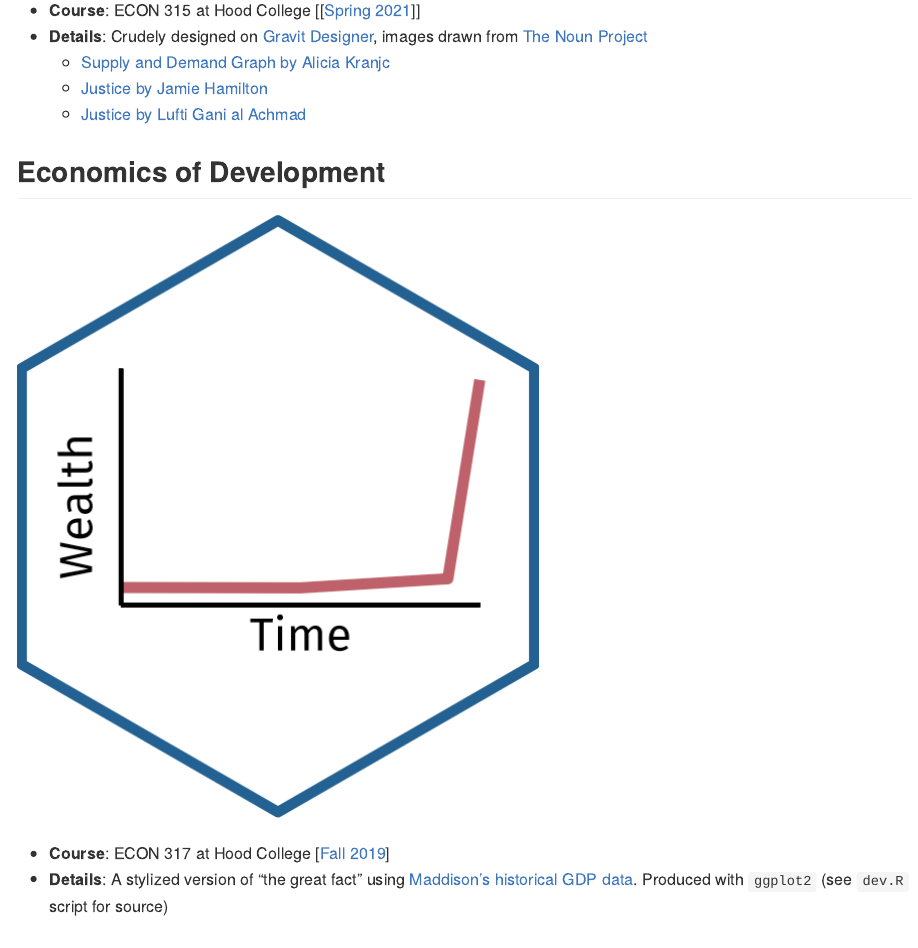
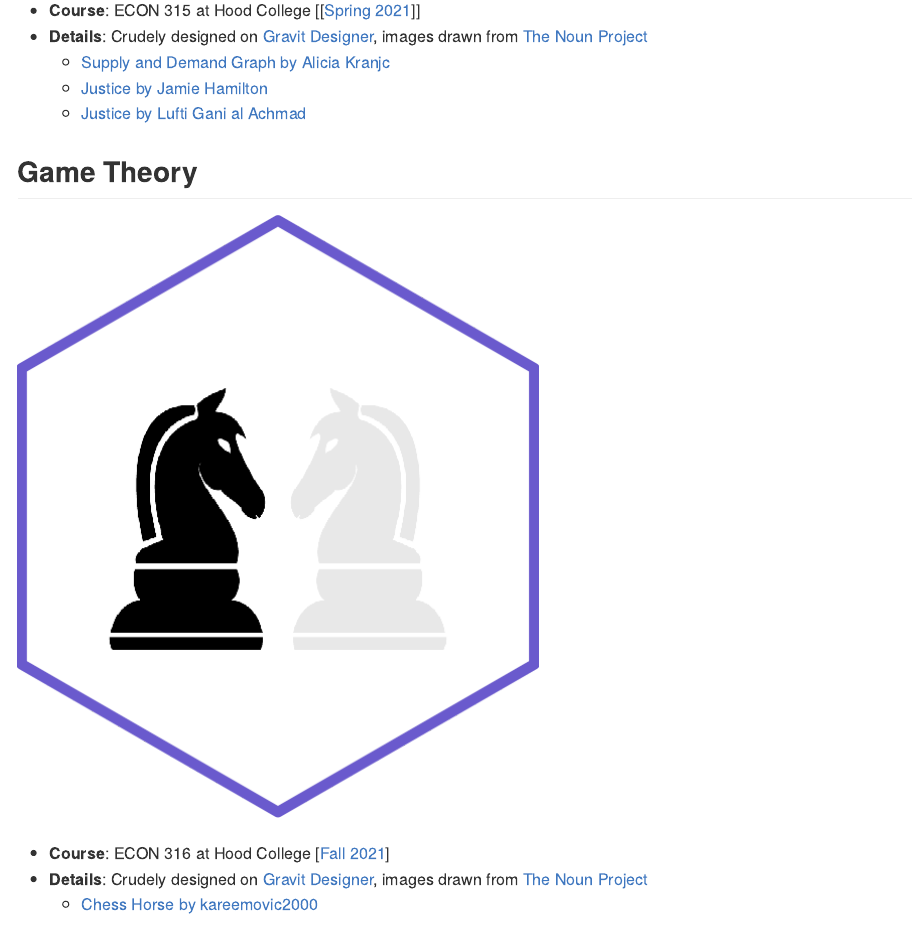
Before and after one commit to ryansafner/hexstickers, an R Markdown document (README.Rmd): the page in a window 1100 px wide, from 2920 px down before the commit and from 2950 px down after it, so that both start at the same text. Rendered offline with R 4.5, knitr and Pandoc, with nearby package versions; code that draws random numbers runs with fixed seeds of ours.

Commit message:
Add game theory

```diff
--- a/README.Rmd
+++ b/README.Rmd
@@ -68,6 +69,14 @@ Hexwall made using [mitchelloharawild's `hexwall` package](https://github.com/mi
   - [Supply and Demand Graph by Alicia Kranjc](https://thenounproject.com/icon/707891/)
   - [Justice by Jamie Hamilton](https://thenounproject.com/term/justice/13484/)
   - [Justice by Lufti Gani al Achmad](https://thenounproject.com/term/justice/2722181/)
+
+## Game Theory
+
+![](stickers_png/game_theory.png)
+
+- **Course**: ECON 316 at Hood College [[Fall 2021](https://gameF21.classes.ryansafner.com)]
+- **Details**: Crudely designed on [Gravit Designer](https://www.designer.io/en/), images drawn from [The Noun Project](https://thenounproject.com)
+  - [Chess Horse by kareemovic2000](https://thenounproject.com/term/chess-horse/1511307/)
 
 ## Economics of Development
 
```
Also changed, not shown: scripts/gametheory.R (added, +5 -0 lines), image_sources/game_theory.pdf (added), stickers_png/game_theory.png (added), README.Rmd (1 more changed lines).
